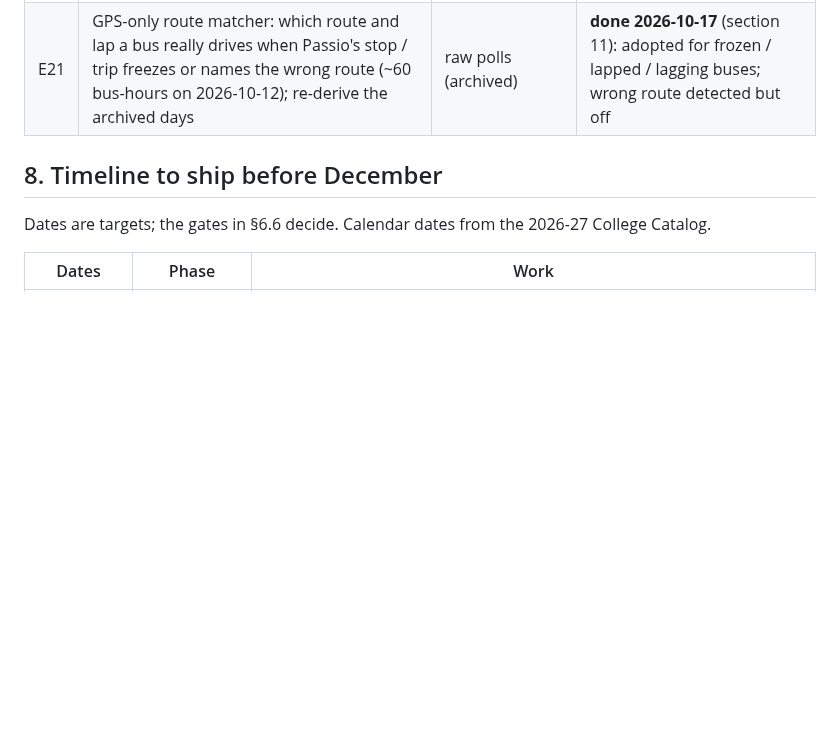
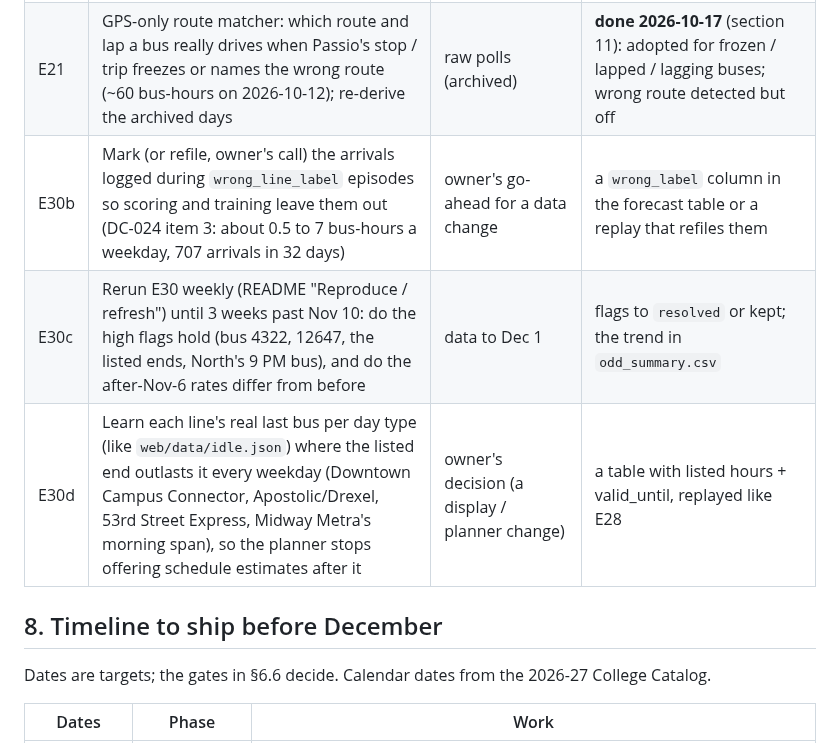
Before and after one commit to blobberus/straight-bussing, a Markdown page: RouteKnower.md, the part around the change. GitHub-like rendering; blank space fills up the shorter version.

Commit message:
RouteKnower queue: E30's follow-ups (wrong-label arrivals, weekly rerun, real last buses)
E30b: mark or refile the arrivals logged under a wrong route label (owner's go-ahead);
E30c: rerun E30 weekly until 3 weeks past Nov 10 and resolve or keep the flags; E30d: learn
each line's real last bus where the listed end outlasts it every weekday, so the planner stops
offering schedule estimates after it (owner's decision).

Co-Authored-By: Claude Opus 5.5 <noreply@anthropic.com>

```diff
--- a/RouteKnower.md
+++ b/RouteKnower.md
@@ -343,6 +343,9 @@ A failed gate keeps the current source for that output; logged as "not yet". No
 | E19 | **The 10% rule** (owner goal 2026-10-12: error <= 10% of the lead, 1 min at 10 min, 3 min at 30 min; "under 1% too late") on the data we have, and what the huge errors are | T0 | **done 2026-10-12**: no source meets it yet; predictions.csv (1-30 min) collected from today |
 | E20 | Passio at 1-30 min from `predictions.csv` under the 10% rule (E19 scoring rule), plus our layover / run-matching model; also scored in the **rider's view** (the next bus of the route at the stop, whatever its trip id: about half of Passio's gross misses at 30 min are a lap mix-up, `docs/GOAL-AND-METHOD.md` 2.9) | 1 week of predictions.csv | first look Oct 19, decide at T1 |
 | E21 | GPS-only route matcher: which route and lap a bus really drives when Passio's stop / trip freezes or names the wrong route (~60 bus-hours on 2026-10-12); re-derive the archived days | raw polls (archived) | **done 2026-10-17** (section 11): adopted for frozen / lapped / lagging buses; wrong route detected but off |
+| E30b | Mark (or refile, owner's call) the arrivals logged during `wrong_line_label` episodes so scoring and training leave them out (DC-024 item 3: about 0.5 to 7 bus-hours a weekday, 707 arrivals in 32 days) | owner's go-ahead for a data change | a `wrong_label` column in the forecast table or a replay that refiles them |
+| E30c | Rerun E30 weekly (README "Reproduce / refresh") until 3 weeks past Nov 10: do the high flags hold (bus 4322, 12647, the listed ends, North's 9 PM bus), and do the after-Nov-6 rates differ from before | data to Dec 1 | flags to `resolved` or kept; the trend in `odd_summary.csv` |
+| E30d | Learn each line's real last bus per day type (like `web/data/idle.json`) where the listed end outlasts it every weekday (Downtown Campus Connector, Apostolic/Drexel, 53rd Street Express, Midway Metra's morning span), so the planner stops offering schedule estimates after it | owner's decision (a display / planner change) | a table with listed hours + valid_until, replayed like E28 |
 
 ## 8. Timeline to ship before December
 
```
